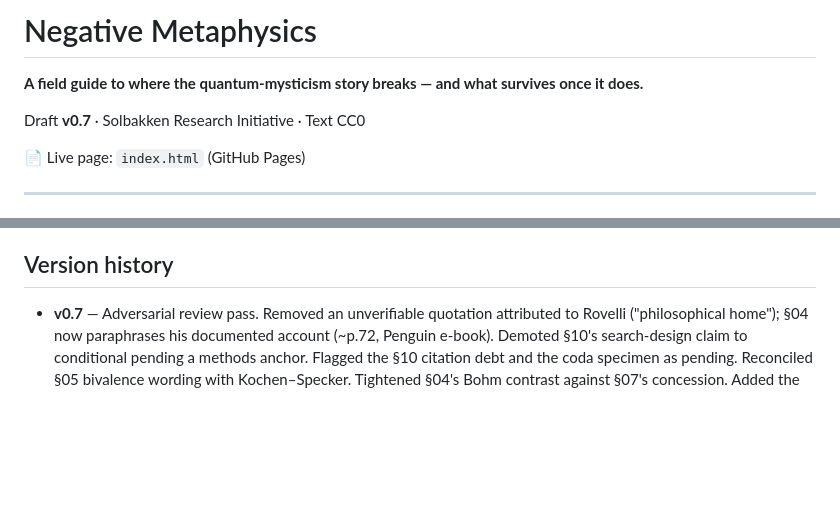
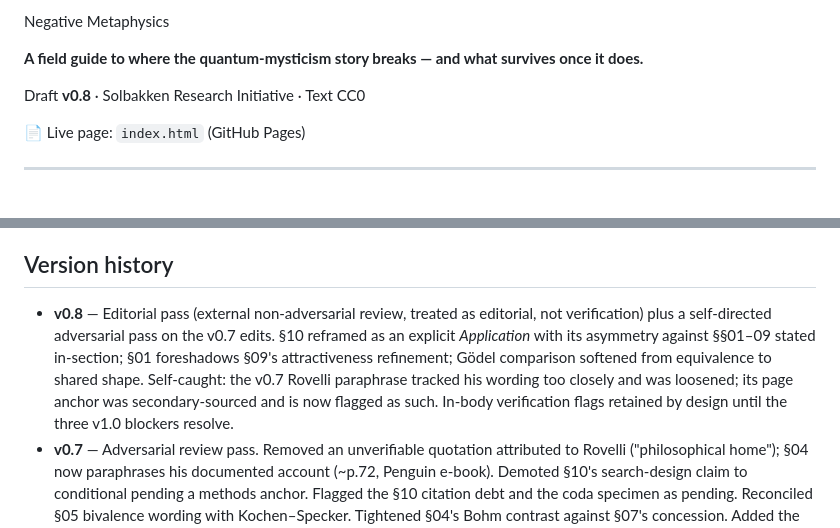
Before and after one commit to bluebflatminor/negative-metaphysics, a Markdown page: README.md, 2 parts joined by grey strips. Drawn GitHub-style; blank space fills up the shorter version.

Commit message:
Update README for version 0.8 changes

```diff
--- a/README.md
+++ b/README.md
@@ -1,8 +1,8 @@
-# Negative Metaphysics
+ Negative Metaphysics
 
 **A field guide to where the quantum-mysticism story breaks — and what survives once it does.**
 
-Draft **v0.7** · Solbakken Research Initiative · Text CC0
+Draft **v0.8** · Solbakken Research Initiative · Text CC0
 
 📄 Live page: `index.html` (GitHub Pages)
 
@@ -48,6 +48,7 @@ A closing coda addresses multi-model-authored essays in this genre: chained flue
 
 ## Version history
 
+- **v0.8** — Editorial pass (external non-adversarial review, treated as editorial, not verification) plus a self-directed adversarial pass on the v0.7 edits. §10 reframed as an explicit *Application* with its asymmetry against §§01–09 stated in-section; §01 foreshadows §09's attractiveness refinement; Gödel comparison softened from equivalence to shared shape. Self-caught: the v0.7 Rovelli paraphrase tracked his wording too closely and was loosened; its page anchor was secondary-sourced and is now flagged as such. In-body verification flags retained by design until the three v1.0 blockers resolve.
 - **v0.7** — Adversarial review pass. Removed an unverifiable quotation attributed to Rovelli ("philosophical home"); §04 now paraphrases his documented account (~p.72, Penguin e-book). Demoted §10's search-design claim to conditional pending a methods anchor. Flagged the §10 citation debt and the coda specimen as pending. Reconciled §05 bivalence wording with Kochen–Specker. Tightened §04's Bohm contrast against §07's concession. Added the resolution-vs-content distinction to the verification protocol.
 - **v0.6** — Added §09 (constraint, not silence) and §10 (the tool travels). Corrected the Anthropic entry against the live page: lead author restored to Wes Gurnee; author count 16 → 18 (the "16" came from a secondary summary — an early instance of the resolution-vs-content gap later formalized in v0.7).
 - **v0.5 and earlier** — Core guide, §§01–08.
```
